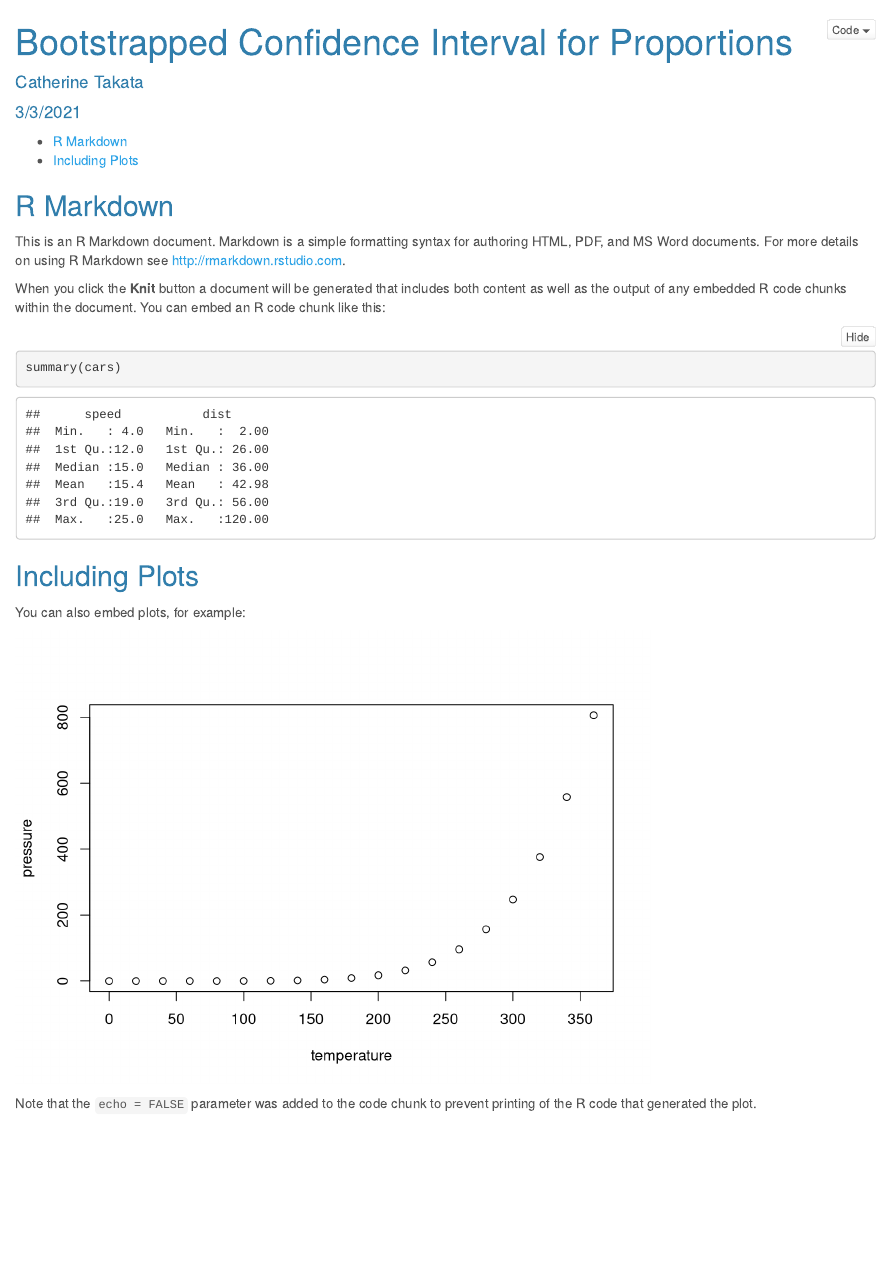
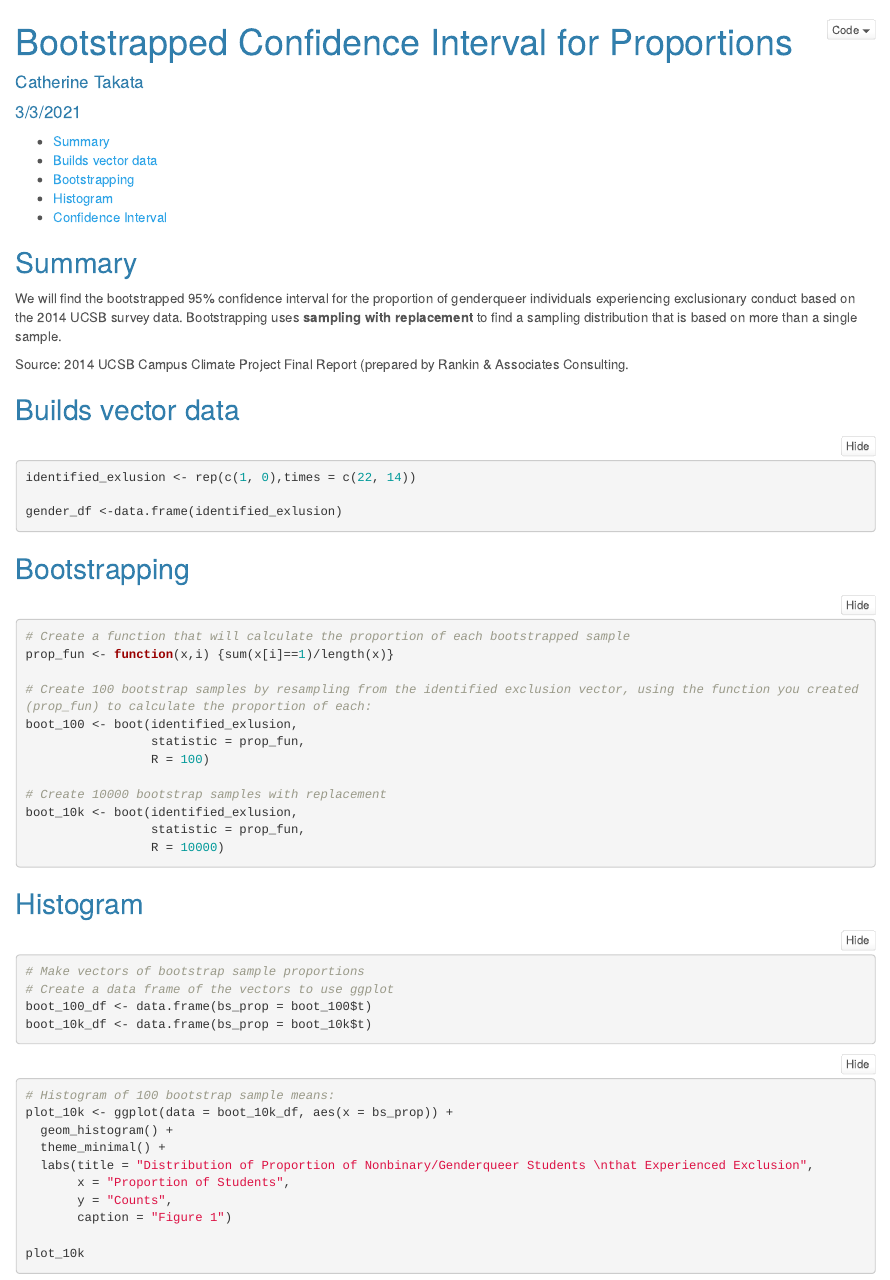
Before and after one commit to cattakata/esm244_a4, an R Markdown document (a4_task3/takata_cat_a4_task3.Rmd): the page in a window 1100 px wide, from its top. Rendered offline with R 4.5, knitr and Pandoc, with nearby package versions; code that draws random numbers runs with fixed seeds of ours.

Commit message:
bootstrap with histogram + conf intervals

````diff
--- a/a4_task3/takata_cat_a4_task3.Rmd
+++ b/a4_task3/takata_cat_a4_task3.Rmd
@@ -9,5 +9,11 @@ output:
     toc: true
 ---
 
+## Summary
+We will find the bootstrapped 95% confidence interval for the proportion of genderqueer individuals experiencing exclusionary conduct based on the 2014 UCSB survey data.
+Bootstrapping uses **sampling with replacement** to find a sampling distribution that is based on more than a single sample.
+
+Source: 2014 UCSB Campus Climate Project Final Report (prepared by Rankin & Associates Consulting.
+
+
 ```{r setup, include=FALSE}
-knitr::opts_chunk$set(echo = TRUE)
@@ -13,0 +25 @@ knitr::opts_chunk$set(echo = TRUE)
+library(boot)
@@ -14,21 +29,48 @@ knitr::opts_chunk$set(echo = TRUE)
 ```
 
-## R Markdown
+## Builds vector data
 
-This is an R Markdown document. Markdown is a simple formatting syntax for authoring HTML, PDF, and MS Word documents. For more details on using R Markdown see <http://rmarkdown.rstudio.com>.
+```{r}
+identified_exlusion <- rep(c(1, 0),times = c(22, 14))
 
-When you click the **Knit** button a document will be generated that includes both content as well as the output of any embedded R code chunks within the document. You can embed an R code chunk like this:
-
-```{r cars}
-summary(cars)
+gender_df <-data.frame(identified_exlusion)
 ```
 
-## Including Plots
+## Bootstrapping
 
-You can also embed plots, for example:
+```{r}
+# Create a function that will calculate the proportion of each bootstrapped sample
+prop_fun <- function(x,i) {sum(x[i]==1)/length(x)}
 
-```{r pressure, echo=FALSE}
-plot(pressure)
+# Create 100 bootstrap samples by resampling from the identified exclusion vector, using the function you created (prop_fun) to calculate the proportion of each:
+boot_100 <- boot(identified_exlusion,
+                 statistic = prop_fun,
+                 R = 100)
+
+# Create 10000 bootstrap samples with replacement
+boot_10k <- boot(identified_exlusion,
+                 statistic = prop_fun,
+                 R = 10000)
+
 ```
 
-Note that the `echo = FALSE` parameter was added to the code chunk to prevent printing of the R code that generated the plot.
+## Histogram
+
+```{r}
+# Make vectors of bootstrap sample proportions
+# Create a data frame of the vectors to use ggplot
+boot_100_df <- data.frame(bs_prop = boot_100$t)
+boot_10k_df <- data.frame(bs_prop = boot_10k$t)
+```
+
+```{r}
+# Histogram of 100 bootstrap sample means:
+plot_10k <- ggplot(data = boot_10k_df, aes(x = bs_prop)) +
+  geom_histogram() +
+  theme_minimal() +
+  labs(title = "Distribution of Proportion of Nonbinary/Genderqueer Students \nthat Experienced Exclusion",
+       x = "Proportion of Students",
+       y = "Counts",
+       caption = "Figure 1")
+
+plot_10k
````
Also changed, not shown: a4_task3/takata_cat_a4_task3.html (added), a4_task3/takata_cat_a4_task3.Rmd (21 more changed lines).
